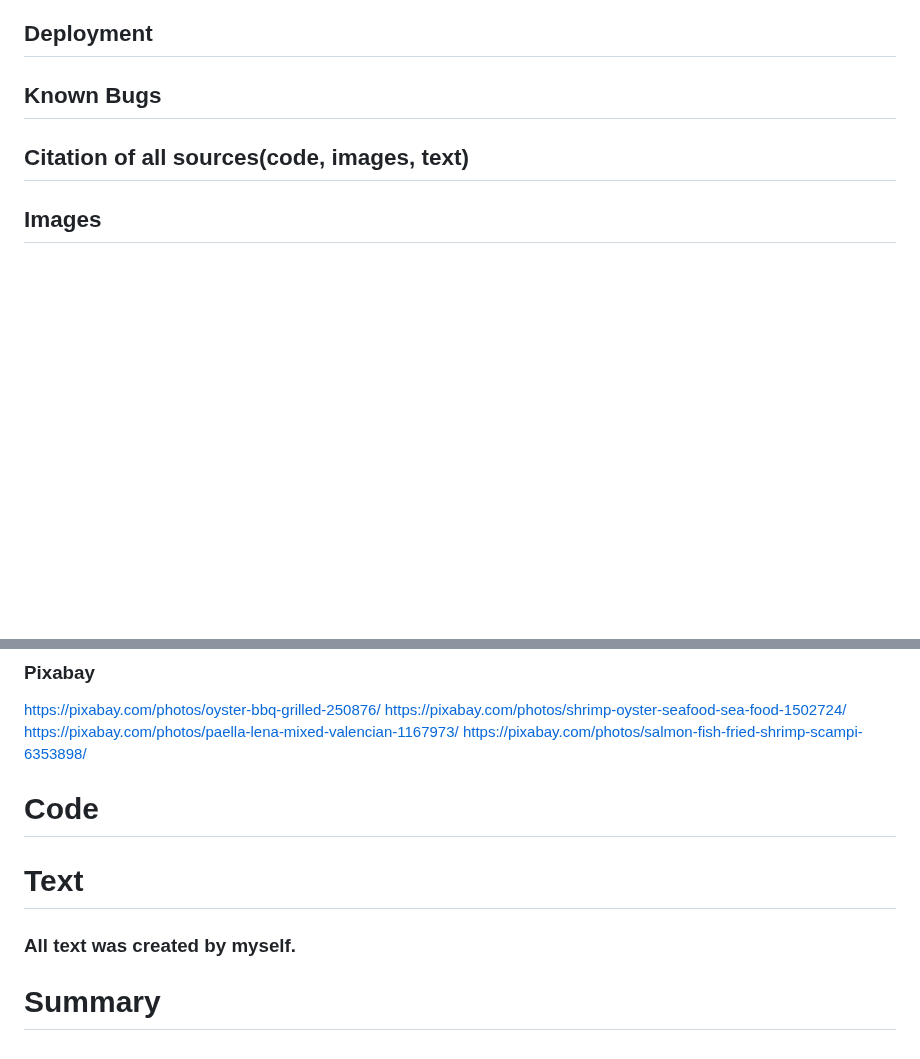
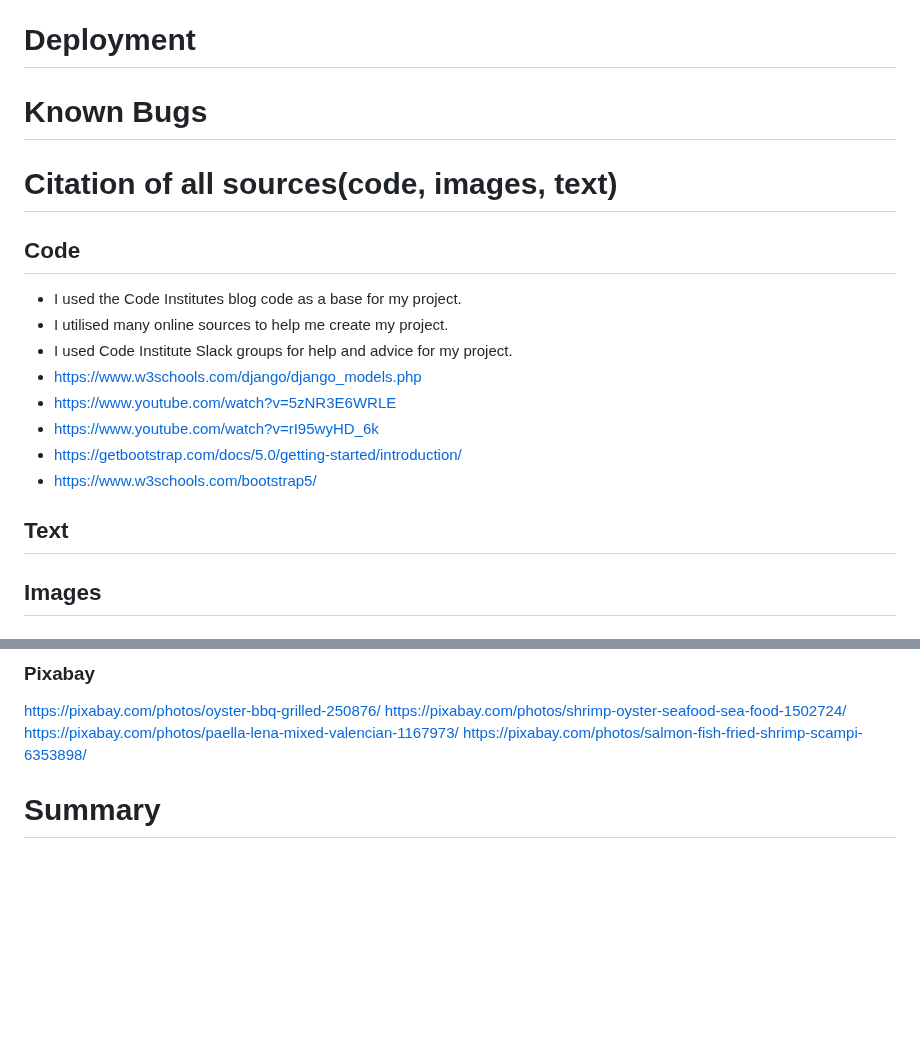
Before and after one commit to dutchmims/Food-World, a Markdown page: README.md, 2 parts joined by grey strips. GitHub-like rendering; blank space fills up the shorter version.

Commit message:
Update README.md
Add sources

```diff
--- a/README.md
+++ b/README.md
@@ -147,10 +141,23 @@ The footer is showing 5 social media links and the website copyright at the bott
 - LightHouse - for testing performance.
 - Figma was used to create my wireframes.
 
-## Deployment
-## Known Bugs
+# Deployment
+# Known Bugs
 
-## Citation of all sources(code, images, text)
+# Citation of all sources(code, images, text)
+
+## Code
+* I used the Code Institutes blog code as a base for my project.
+* I utilised many online sources to help me create my project.
+* I used Code Institute Slack groups for help and advice for my project.
+* https://www.w3schools.com/django/django_models.php
+* https://www.youtube.com/watch?v=5zNR3E6WRLE
+* https://www.youtube.com/watch?v=rI95wyHD_6k
+* https://getbootstrap.com/docs/5.0/getting-started/introduction/
+* https://www.w3schools.com/bootstrap5/
+
+## Text
+
 ## Images
 
 ### Chad Montano
@@ -177,12 +184,5 @@ https://pixabay.com/photos/shrimp-oyster-seafood-sea-food-1502724/
 https://pixabay.com/photos/paella-lena-mixed-valencian-1167973/
 https://pixabay.com/photos/salmon-fish-fried-shrimp-scampi-6353898/
 
-# Code
-
-
-# Text
-
-### All text was created by myself.
-
 
 # Summary
```
Also changed, not shown: other parts of README.md (+19 -25 lines).
